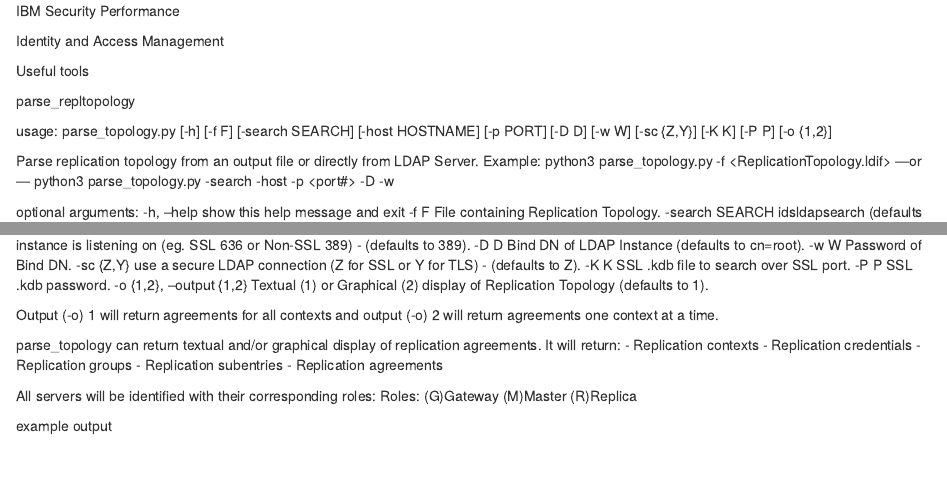
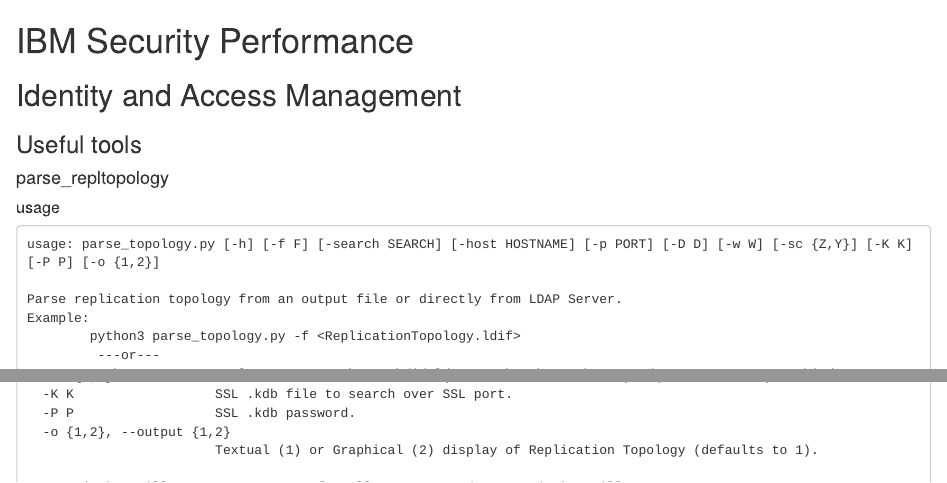
Before and after one commit to IBM-Security/directory, an R Markdown document (server/tools/replication/parse_topology.rmd): the page in a window 1100 px wide, from its top, and a second part further down, joined at a grey line. Rendered offline with R 4.5, knitr and Pandoc, with nearby package versions.

Commit message:
Add files via upload

````diff
--- a/server/tools/replication/parse_topology.rmd
+++ b/server/tools/replication/parse_topology.rmd
@@ -1,11 +1,13 @@
-IBM Security Performance
+# IBM Security Performance
 
-Identity and Access Management
+## Identity and Access Management
 
-Useful tools
+### Useful tools
 
-parse_repltopology
+#### parse_repltopology
 
+##### usage
+```
 usage: parse_topology.py [-h] [-f F] [-search SEARCH] [-host HOSTNAME] [-p PORT] [-D D] [-w W] [-sc {Z,Y}] [-K K] [-P P] [-o {1,2}]
 
 Parse replication topology from an output file or directly from LDAP Server.
@@ -42,8 +45,8 @@
 All servers will be identified with their corresponding roles:
 Roles: (G)Gateway (M)Master (R)Replica
 
-example output
-
+##### example output
+```
 [#]Replication Contexts:
 ------------------------
 [1]cn=ibmpolicies
````
Also changed, not shown: server/tools/replication/parse_topology.rmd (8 more changed lines).
